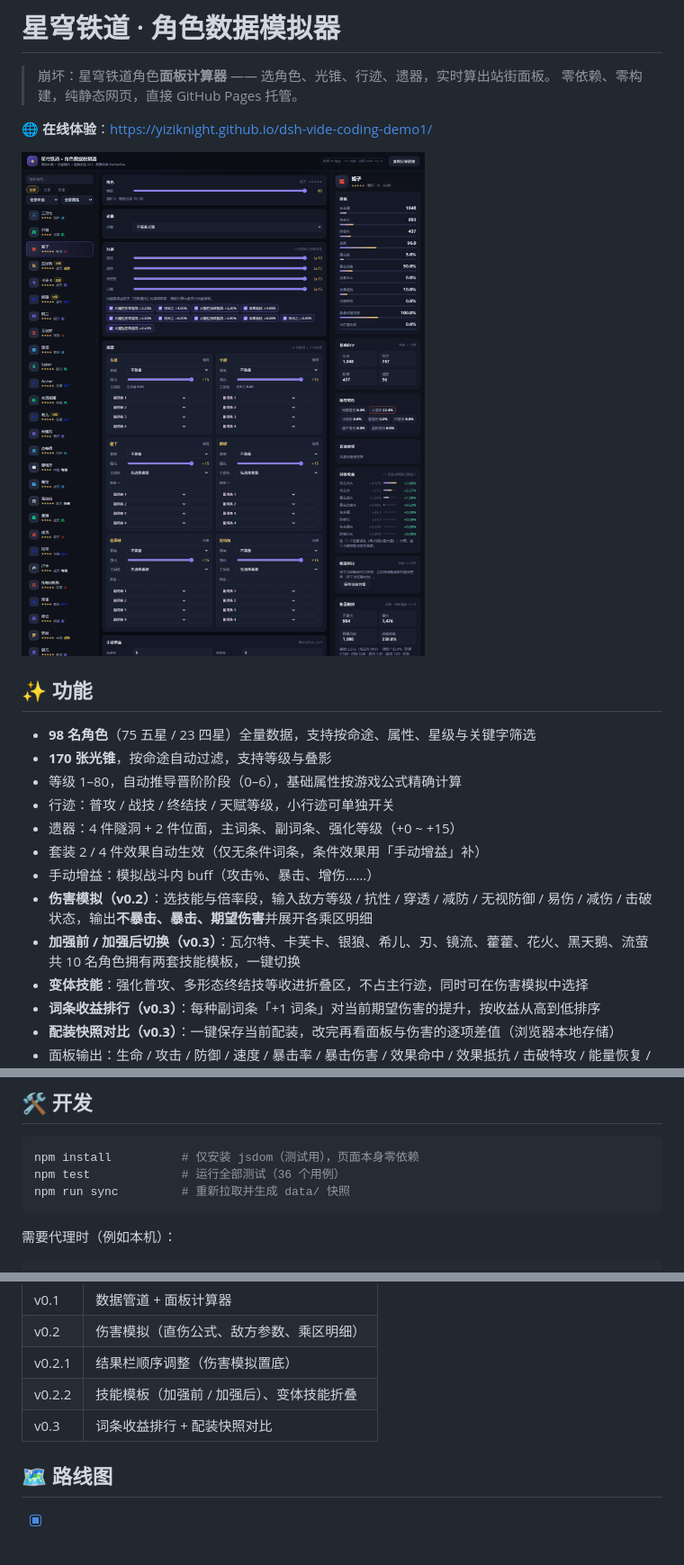
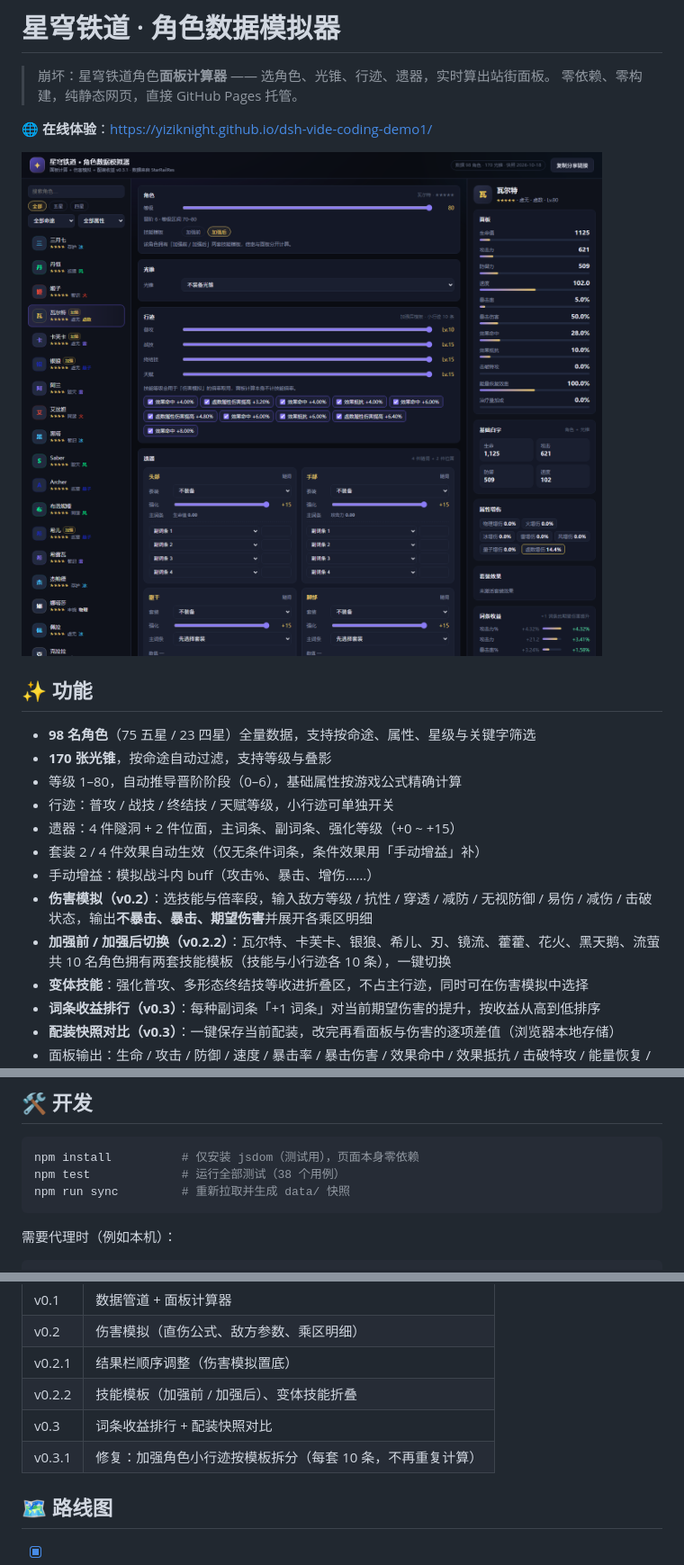
Before and after one commit to yiziKnight/dsh-vide-coding-demo1, a Markdown page: README.md, 3 parts joined by grey strips. Shown at 90% size. Rendered like a GitHub page; pictures changed too: docs/preview.png.

````diff
--- a/README.md
+++ b/README.md
@@ -17,7 +17,7 @@
 - 套装 2 / 4 件效果自动生效（仅无条件词条，条件效果用「手动增益」补）
 - 手动增益：模拟战斗内 buff（攻击%、暴击、增伤……）
 - **伤害模拟（v0.2）**：选技能与倍率段，输入敌方等级 / 抗性 / 穿透 / 减防 / 无视防御 / 易伤 / 减伤 / 击破状态，输出**不暴击、暴击、期望伤害**并展开各乘区明细
-- **加强前 / 加强后切换（v0.3）**：瓦尔特、卡芙卡、银狼、希儿、刃、镜流、藿藿、花火、黑天鹅、流萤 共 10 名角色拥有两套技能模板，一键切换
+- **加强前 / 加强后切换（v0.2.2）**：瓦尔特、卡芙卡、银狼、希儿、刃、镜流、藿藿、花火、黑天鹅、流萤 共 10 名角色拥有两套技能模板（技能与小行迹各 10 条），一键切换
 - **变体技能**：强化普攻、多形态终结技等收进折叠区，不占主行迹，同时可在伤害模拟中选择
 - **词条收益排行（v0.3）**：每种副词条「+1 词条」对当前期望伤害的提升，按收益从高到低排序
 - **配装快照对比（v0.3）**：一键保存当前配装，改完再看面板与伤害的逐项差值（浏览器本地存储）
@@ -89,7 +89,7 @@ stat(L, p) = values[p].base + values[p].step × (L − 1)
 
 ```bash
 npm install          # 仅安装 jsdom（测试用），页面本身零依赖
-npm test             # 运行全部测试（36 个用例）
+npm test             # 运行全部测试（38 个用例）
 npm run sync         # 重新拉取并生成 data/ 快照
 ```
 
@@ -131,6 +131,7 @@ npm run sync
 | v0.2.1 | 结果栏顺序调整（伤害模拟置底） |
 | v0.2.2 | 技能模板（加强前 / 加强后）、变体技能折叠 |
 | v0.3 | 词条收益排行 + 配装快照对比 |
+| v0.3.1 | 修复：加强角色小行迹按模板拆分（每套 10 条，不再重复计算） |
 
 ## 🗺 路线图
 
````
Also changed, not shown: other parts of README.md (+1 -0 lines), 8 other files.
